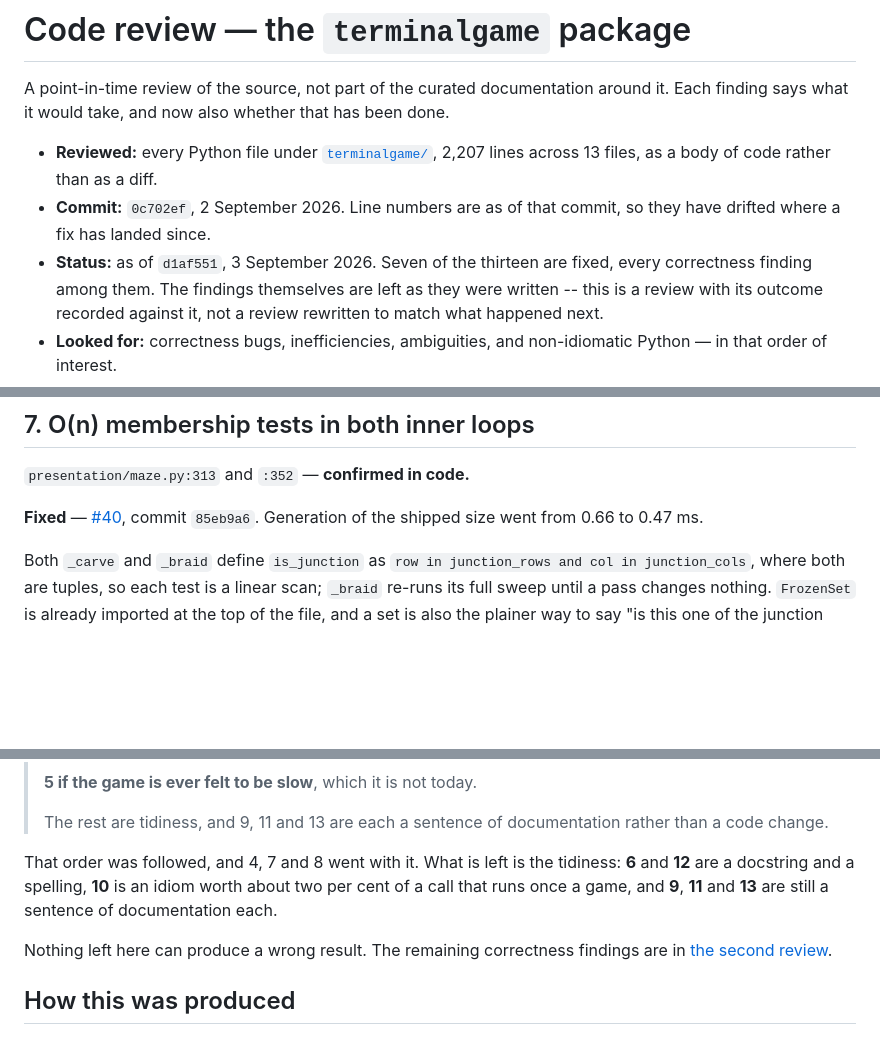
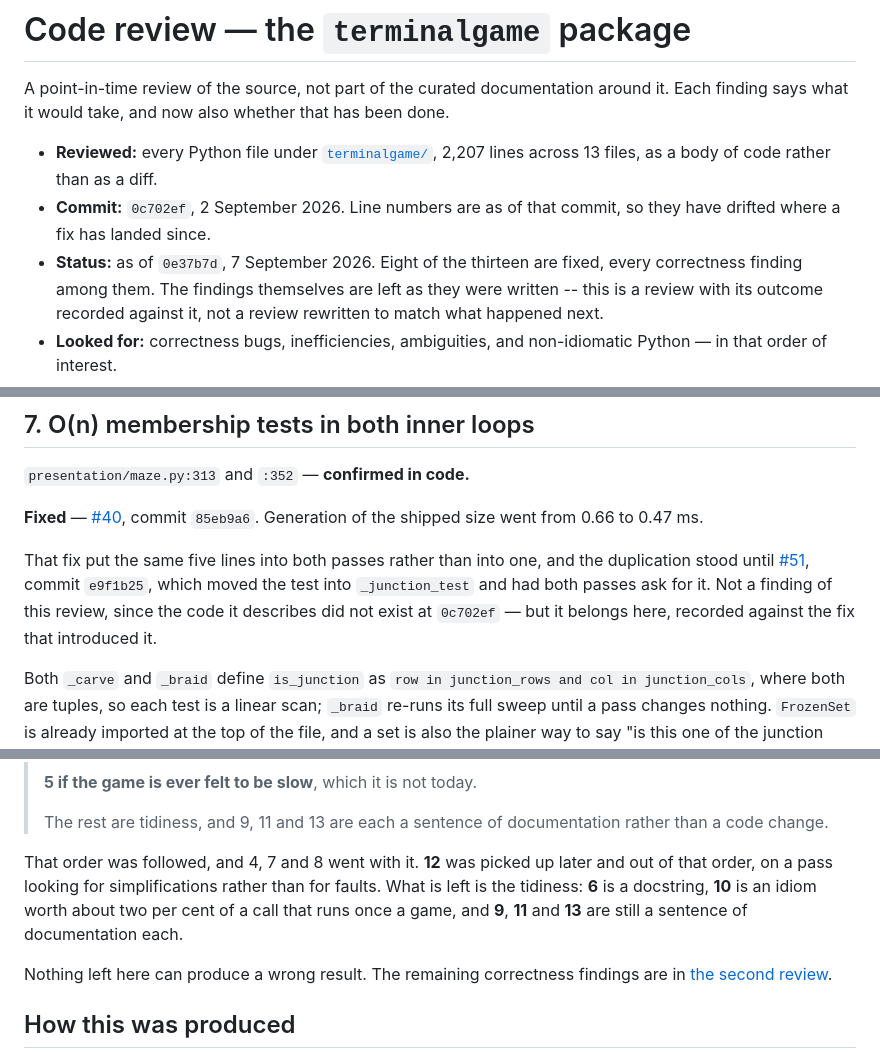
Before and after one commit to replicant1/TerminalGame, a Markdown page: docs/CODE_REVIEW.md, 3 parts joined by grey strips. GitHub-like rendering; blank space fills up the shorter version.

Commit message:
Record the two maze fixes against the review that called for them
Finding 12 is done, so its row and its section now carry the PR and commit
that did it, the way every other closed finding here does.

Finding 7 gains a paragraph it did not ask for. Its own fix -- #40, which
replaced the tuple scans with sets -- wrote the same five lines into both
passes rather than into one, and that duplication survived until #51 pulled
it into `_junction_test`. It is not a finding of this review: the code did
not exist at `0c702ef`, so no review of that commit could have seen it. But
recording it against the fix that introduced it is the only place a reader
would think to look, and this document is a record rather than a snapshot.

The header count and the closing paragraph follow: eight of thirteen fixed,
and 12 is off the list of what is left.

Co-Authored-By: Claude Opus 5 (1M context) <noreply@anthropic.com>
Claude-Session: https://claude.ai/code/session_01WqWKbWU6D8JBNtVWCX2JyJ

```diff
--- a/docs/CODE_REVIEW.md
+++ b/docs/CODE_REVIEW.md
@@ -8,7 +8,7 @@ been done.
   2,207 lines across 13 files, as a body of code rather than as a diff.
 - **Commit:** `0c702ef`, 2 September 2026. Line numbers are as of that commit,
   so they have drifted where a fix has landed since.
-- **Status:** as of `d1af551`, 3 September 2026. Seven of the thirteen are
+- **Status:** as of `0e37b7d`, 7 September 2026. Eight of the thirteen are
   fixed, every correctness finding among them. The findings themselves are
   left as they were written -- this is a review with its outcome recorded
   against it, not a review rewritten to match what happened next.
@@ -215,6 +215,13 @@ touching `_wall_cell`, `_pills_left` and `_take_pill` together.
 
 **Fixed** — [#40](https://github.com/replicant1/TerminalGame/pull/40), commit `85eb9a6`. Generation of the shipped size went from 0.66 to 0.47 ms.
 
+That fix put the same five lines into both passes rather than into one, and
+the duplication stood until
+[#51](https://github.com/replicant1/TerminalGame/pull/51), commit `e9f1b25`,
+which moved the test into `_junction_test` and had both passes ask for it.
+Not a finding of this review, since the code it describes did not exist at
+`0c702ef` — but it belongs here, recorded against the fix that introduced it.
+
 Both `_carve` and `_braid` define `is_junction` as `row in junction_rows and
 col in junction_cols`, where both are tuples, so each test is a linear scan;
 `_braid` re-runs its full sweep until a pass changes nothing. `FrozenSet` is
@@ -342,10 +351,11 @@ The order this section originally recommended, kept as it was written:
 > The rest are tidiness, and 9, 11 and 13 are each a sentence of documentation
 > rather than a code change.
 
-That order was followed, and 4, 7 and 8 went with it. What is left is the
-tidiness: **6** and **12** are a docstring and a spelling, **10** is an idiom
-worth about two per cent of a call that runs once a game, and **9**, **11** and
-**13** are still a sentence of documentation each.
+That order was followed, and 4, 7 and 8 went with it. **12** was picked up
+later and out of that order, on a pass looking for simplifications rather than
+for faults. What is left is the tidiness: **6** is a docstring, **10** is an
+idiom worth about two per cent of a call that runs once a game, and **9**,
+**11** and **13** are still a sentence of documentation each.
 
 Nothing left here can produce a wrong result. The remaining correctness
 findings are in [the second review](CODE_REVIEW_2.md).
```
Also changed, not shown: other parts of docs/CODE_REVIEW.md (+3 -1 lines).
